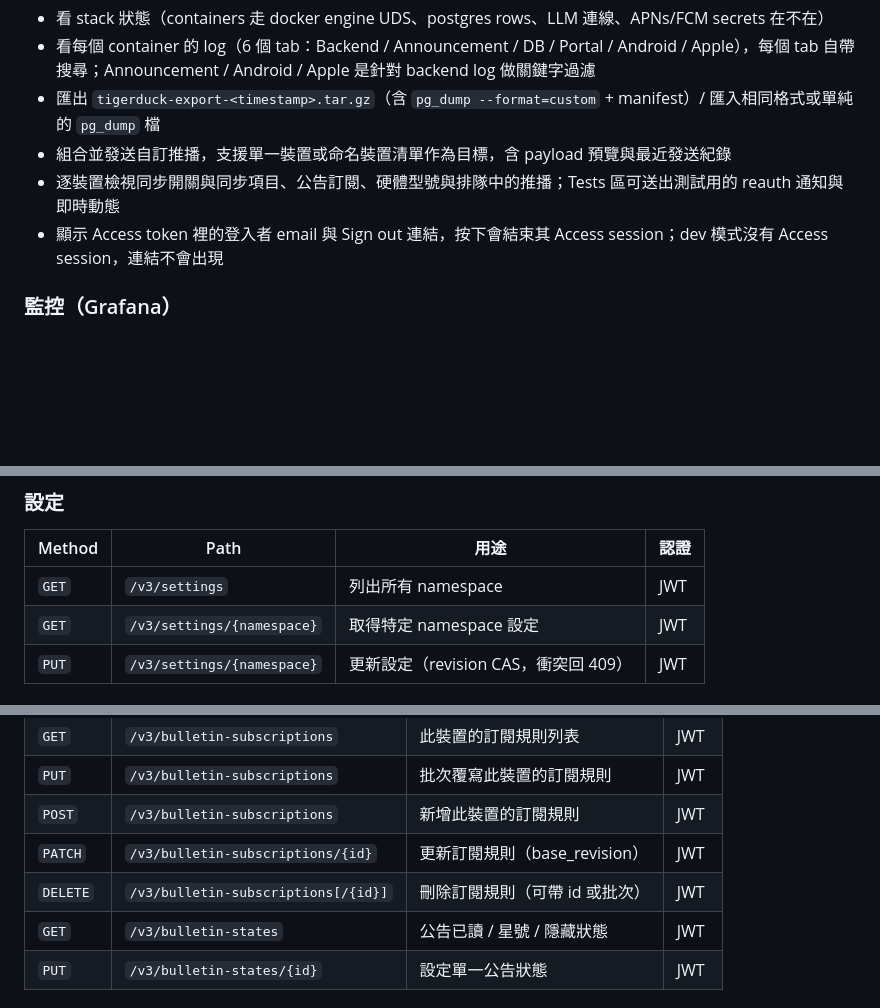
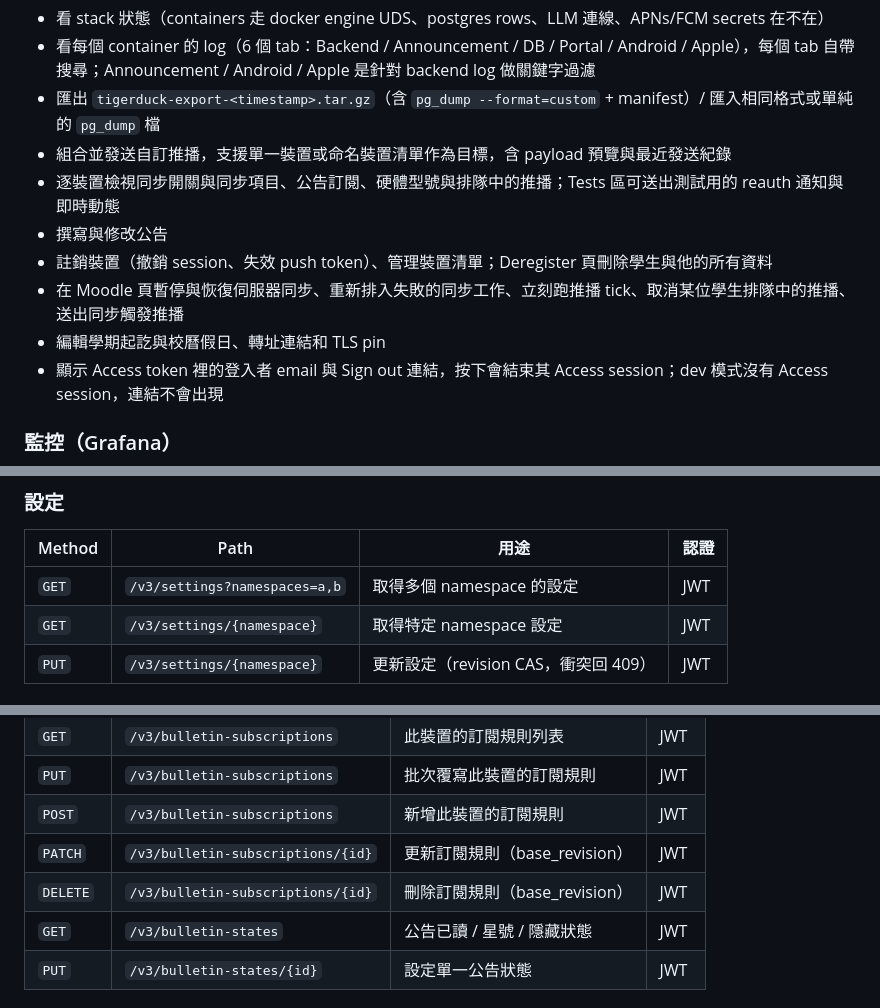
Before and after one commit to tigerduck-app/tigerduck-backend, a Markdown page: README.md, 3 parts joined by grey strips. Drawn GitHub-style; blank space fills up the shorter version.

```diff
--- a/README.md
+++ b/README.md
@@ -175,6 +175,10 @@ docker compose exec backend python -c "import urllib.request; print(urllib.reque
 - 匯出 `tigerduck-export-<timestamp>.tar.gz`（含 `pg_dump --format=custom` + manifest）/ 匯入相同格式或單純的 `pg_dump` 檔
 - 組合並發送自訂推播，支援單一裝置或命名裝置清單作為目標，含 payload 預覽與最近發送紀錄
 - 逐裝置檢視同步開關與同步項目、公告訂閱、硬體型號與排隊中的推播；Tests 區可送出測試用的 reauth 通知與即時動態
+- 撰寫與修改公告
+- 註銷裝置（撤銷 session、失效 push token）、管理裝置清單；Deregister 頁刪除學生與他的所有資料
+- 在 Moodle 頁暫停與恢復伺服器同步、重新排入失敗的同步工作、立刻跑推播 tick、取消某位學生排隊中的推播、送出同步觸發推播
+- 編輯學期起訖與校曆假日、轉址連結和 TLS pin
 - 顯示 Access token 裡的登入者 email 與 Sign out 連結，按下會結束其 Access session；dev 模式沒有 Access session，連結不會出現
 
 ### 監控（Grafana）
@@ -308,7 +313,7 @@ macOS 上長期跑可以參考 `deploy/launchd/ai.tigerduck.llm.plist` 把 llama
 
 | Method | Path | 用途 | 認證 |
 |---|---|---|---|
-| `GET` | `/v3/settings` | 列出所有 namespace | JWT |
+| `GET` | `/v3/settings?namespaces=a,b` | 取得多個 namespace 的設定 | JWT |
 | `GET` | `/v3/settings/{namespace}` | 取得特定 namespace 設定 | JWT |
 | `PUT` | `/v3/settings/{namespace}` | 更新設定（revision CAS，衝突回 409） | JWT |
 
@@ -323,7 +328,7 @@ macOS 上長期跑可以參考 `deploy/launchd/ai.tigerduck.llm.plist` 把 llama
 | `PUT` | `/v3/bulletin-subscriptions` | 批次覆寫此裝置的訂閱規則 | JWT |
 | `POST` | `/v3/bulletin-subscriptions` | 新增此裝置的訂閱規則 | JWT |
 | `PATCH` | `/v3/bulletin-subscriptions/{id}` | 更新訂閱規則（base_revision） | JWT |
-| `DELETE` | `/v3/bulletin-subscriptions[/{id}]` | 刪除訂閱規則（可帶 id 或批次） | JWT |
+| `DELETE` | `/v3/bulletin-subscriptions/{id}` | 刪除訂閱規則（base_revision） | JWT |
 | `GET` | `/v3/bulletin-states` | 公告已讀 / 星號 / 隱藏狀態 | JWT |
 | `PUT` | `/v3/bulletin-states/{id}` | 設定單一公告狀態 | JWT |
 
```
Also changed, not shown: other parts of README.md (+3 -0 lines), README.en.md (+9 -2 lines).
